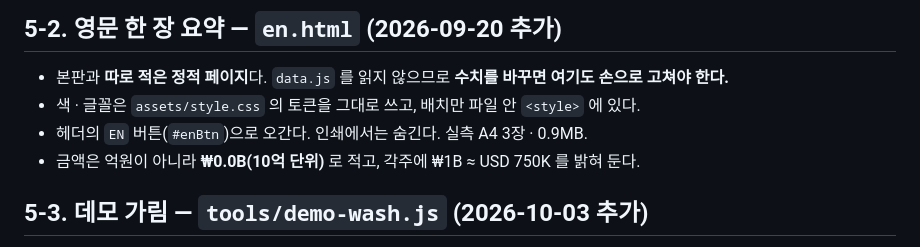
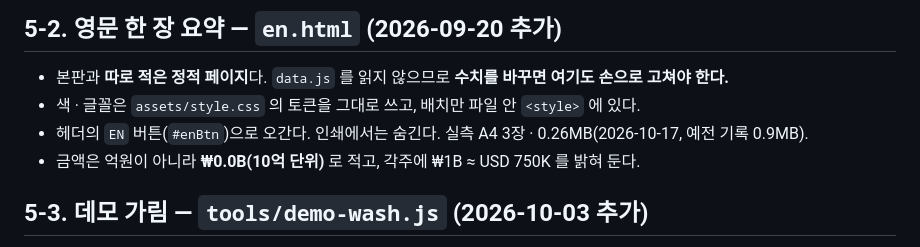
Before and after one commit to sjpark-growth/sjpark-growth.github.io, a Markdown page: CLAUDE.md, the part around the change. GitHub-like rendering.

Commit message:
CLAUDE.md — 영문 페이지 실측 용량 0.26MB (10-17 PDF 점검)
10-17 공개본 점검: 전체 PDF 18장 · 요약 8장 · 영문 3장, 새 수치만 있고 옛 값 0개.

Co-Authored-By: Claude Opus 5.5 <noreply@anthropic.com>

```diff
--- a/CLAUDE.md
+++ b/CLAUDE.md
@@ -112,7 +112,7 @@ WCAG AA(4.5:1)를 맞춰 둔 값이다. 더 연하게 바꾸지 않는다.
 
 - 본판과 **따로 적은 정적 페이지**다. `data.js` 를 읽지 않으므로 **수치를 바꾸면 여기도 손으로 고쳐야 한다.**
 - 색 · 글꼴은 `assets/style.css` 의 토큰을 그대로 쓰고, 배치만 파일 안 `<style>` 에 있다.
-- 헤더의 `EN` 버튼(`#enBtn`)으로 오간다. 인쇄에서는 숨긴다. 실측 A4 3장 · 0.9MB.
+- 헤더의 `EN` 버튼(`#enBtn`)으로 오간다. 인쇄에서는 숨긴다. 실측 A4 3장 · 0.26MB(2026-10-17, 예전 기록 0.9MB).
 - 금액은 억원이 아니라 **₩0.0B(10억 단위)** 로 적고, 각주에 ₩1B ≈ USD 750K 를 밝혀 둔다.
 
 ## 5-3. 데모 가림 — `tools/demo-wash.js` (2026-10-03 추가)
```
